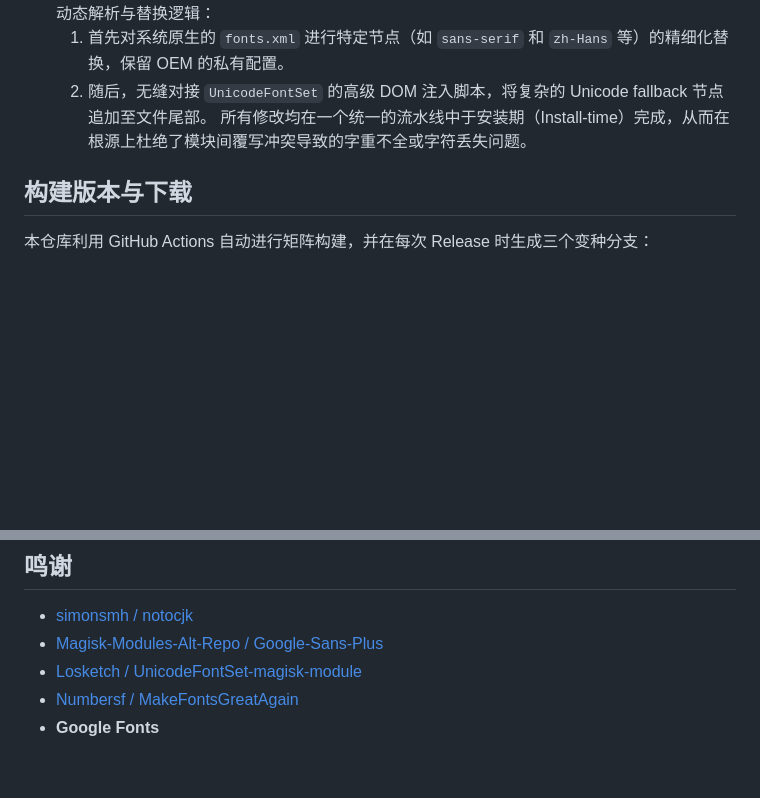
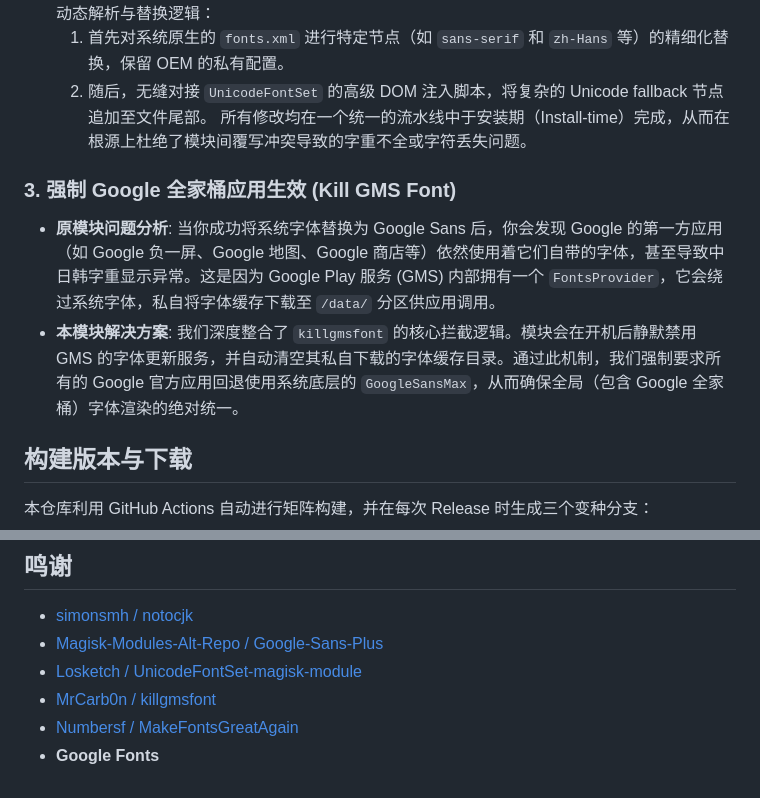
Before and after one commit to HsukqiLee/GoogleSansMax, a Markdown page: README.md, 2 parts joined by grey strips. Drawn GitHub-style; blank space fills up the shorter version.

```diff
--- a/README.md
+++ b/README.md
@@ -35,6 +35,10 @@ GoogleSansMax 是一款高度定制化、集大成者的 Magisk/KernelSU 字体
   2. 随后，无缝对接 `UnicodeFontSet` 的高级 DOM 注入脚本，将复杂的 Unicode fallback 节点追加至文件尾部。
   所有修改均在一个统一的流水线中于安装期（Install-time）完成，从而在根源上杜绝了模块间覆写冲突导致的字重不全或字符丢失问题。
 
+### 3. 强制 Google 全家桶应用生效 (Kill GMS Font)
+- **原模块问题分析**: 当你成功将系统字体替换为 Google Sans 后，你会发现 Google 的第一方应用（如 Google 负一屏、Google 地图、Google 商店等）依然使用着它们自带的字体，甚至导致中日韩字重显示异常。这是因为 Google Play 服务 (GMS) 内部拥有一个 `FontsProvider`，它会绕过系统字体，私自将字体缓存下载至 `/data/` 分区供应用调用。
+- **本模块解决方案**: 我们深度整合了 `killgmsfont` 的核心拦截逻辑。模块会在开机后静默禁用 GMS 的字体更新服务，并自动清空其私自下载的字体缓存目录。通过此机制，我们强制要求所有的 Google 官方应用回退使用系统底层的 `GoogleSansMax`，从而确保全局（包含 Google 全家桶）字体渲染的绝对统一。
+
 
 ## 构建版本与下载
 
@@ -62,5 +66,6 @@ GoogleSansMax 是一款高度定制化、集大成者的 Magisk/KernelSU 字体
 - [simonsmh / notocjk](https://github.com/simonsmh/notocjk)
 - [Magisk-Modules-Alt-Repo / Google-Sans-Plus](https://github.com/Magisk-Modules-Alt-Repo/Google-Sans-Plus)
 - [Losketch / UnicodeFontSet-magisk-module](https://github.com/Losketch/UnicodeFontSet-magisk-module)
+- [MrCarb0n / killgmsfont](https://github.com/MrCarb0n/killgmsfont)
 - [Numbersf / MakeFontsGreatAgain](https://github.com/Numbersf/MakeFontsGreatAgain)
 - **Google Fonts**
```
Also changed, not shown: README.en.md (+5 -0 lines).
